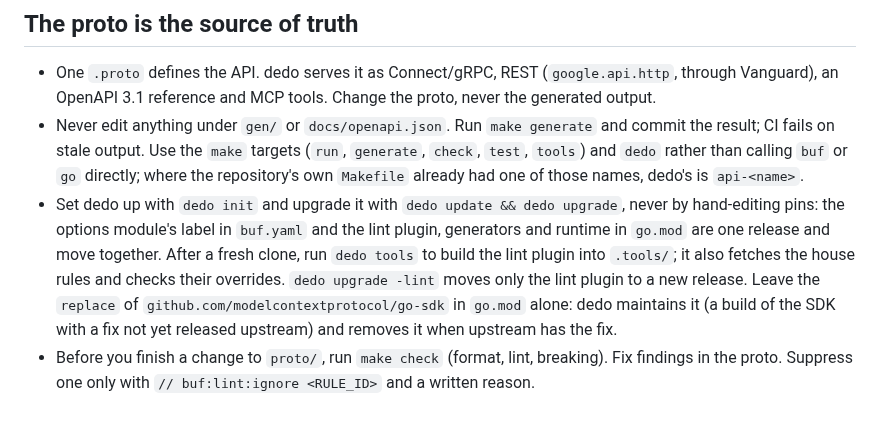
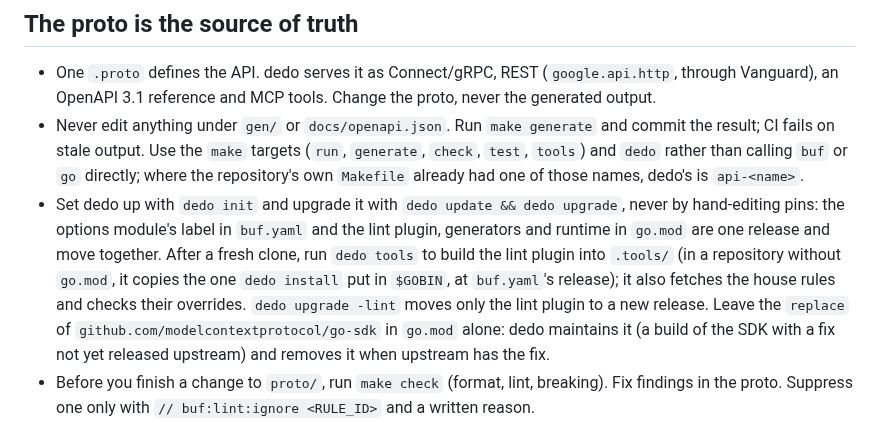
Before and after one commit to raveesh-me/dedo, a Markdown page: guidance/claude.md, the part around the change. GitHub-like rendering.

```diff
--- a/guidance/claude.md
+++ b/guidance/claude.md
@@ -6,7 +6,7 @@ Append this file to your repository's `AGENTS.md` or `CLAUDE.md`; `dedo init` do
 
 - One `.proto` defines the API. dedo serves it as Connect/gRPC, REST (`google.api.http`, through Vanguard), an OpenAPI 3.1 reference and MCP tools. Change the proto, never the generated output.
 - Never edit anything under `gen/` or `docs/openapi.json`. Run `make generate` and commit the result; CI fails on stale output. Use the `make` targets (`run`, `generate`, `check`, `test`, `tools`) and `dedo` rather than calling `buf` or `go` directly; where the repository's own `Makefile` already had one of those names, dedo's is `api-<name>`.
-- Set dedo up with `dedo init` and upgrade it with `dedo update && dedo upgrade`, never by hand-editing pins: the options module's label in `buf.yaml` and the lint plugin, generators and runtime in `go.mod` are one release and move together. After a fresh clone, run `dedo tools` to build the lint plugin into `.tools/`; it also fetches the house rules and checks their overrides. `dedo upgrade -lint` moves only the lint plugin to a new release. Leave the `replace` of `github.com/modelcontextprotocol/go-sdk` in `go.mod` alone: dedo maintains it (a build of the SDK with a fix not yet released upstream) and removes it when upstream has the fix.
+- Set dedo up with `dedo init` and upgrade it with `dedo update && dedo upgrade`, never by hand-editing pins: the options module's label in `buf.yaml` and the lint plugin, generators and runtime in `go.mod` are one release and move together. After a fresh clone, run `dedo tools` to build the lint plugin into `.tools/` (in a repository without `go.mod`, it copies the one `dedo install` put in `$GOBIN`, at `buf.yaml`'s release); it also fetches the house rules and checks their overrides. `dedo upgrade -lint` moves only the lint plugin to a new release. Leave the `replace` of `github.com/modelcontextprotocol/go-sdk` in `go.mod` alone: dedo maintains it (a build of the SDK with a fix not yet released upstream) and removes it when upstream has the fix.
 - Before you finish a change to `proto/`, run `make check` (format, lint, breaking). Fix findings in the proto. Suppress one only with `// buf:lint:ignore <RULE_ID>` and a written reason.
 - Scopes, cache policy, deprecation and error reasons are declared in the proto (`dedo.v1` options) and enforced by the runtime. Do not write scope checks, cache headers or deprecation headers in handlers.
 - Return errors with a declared reason in a `google.rpc.ErrorInfo` detail. Undeclared reasons are logged as audit findings. The service uses connect-go v2: handlers take and return plain messages, errors are `connect.NewError(code, message)`, and any other error reaches callers as `UNKNOWN` with no message.
```
Also changed, not shown: guidance/install.md (+9 -1 lines).
